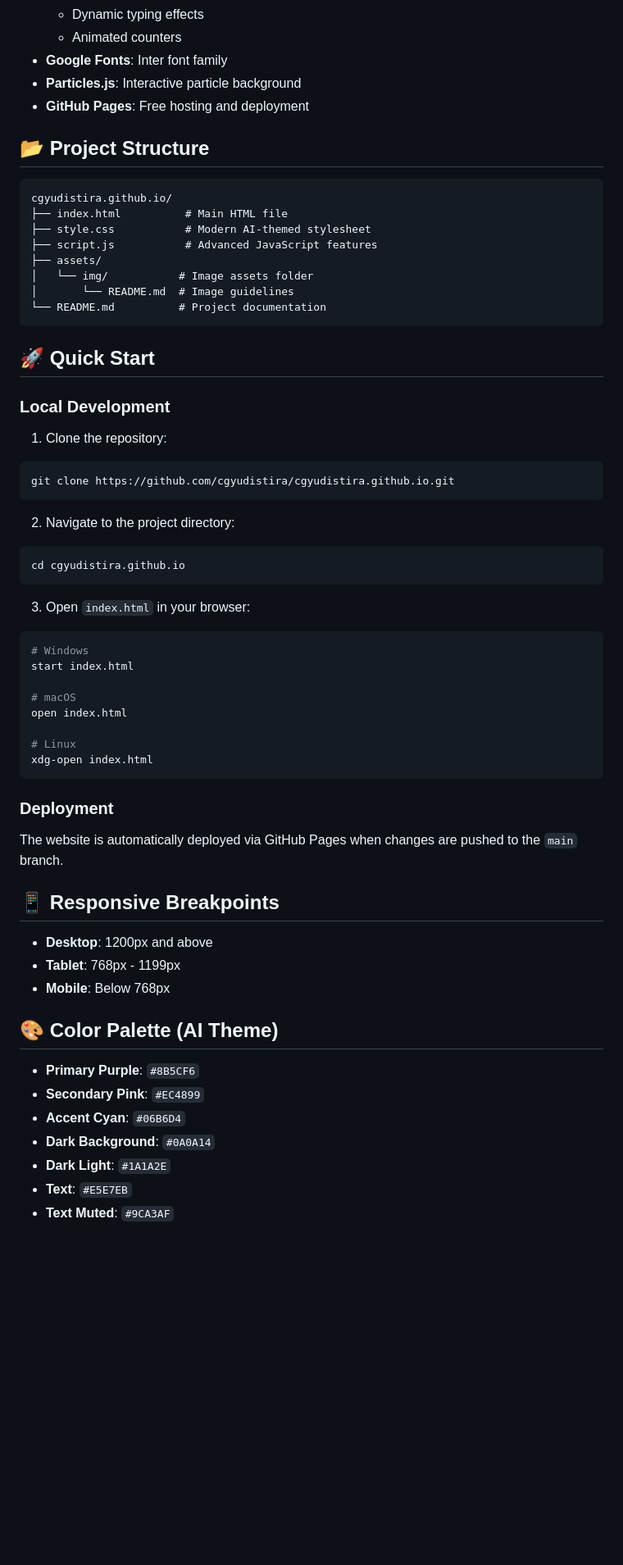
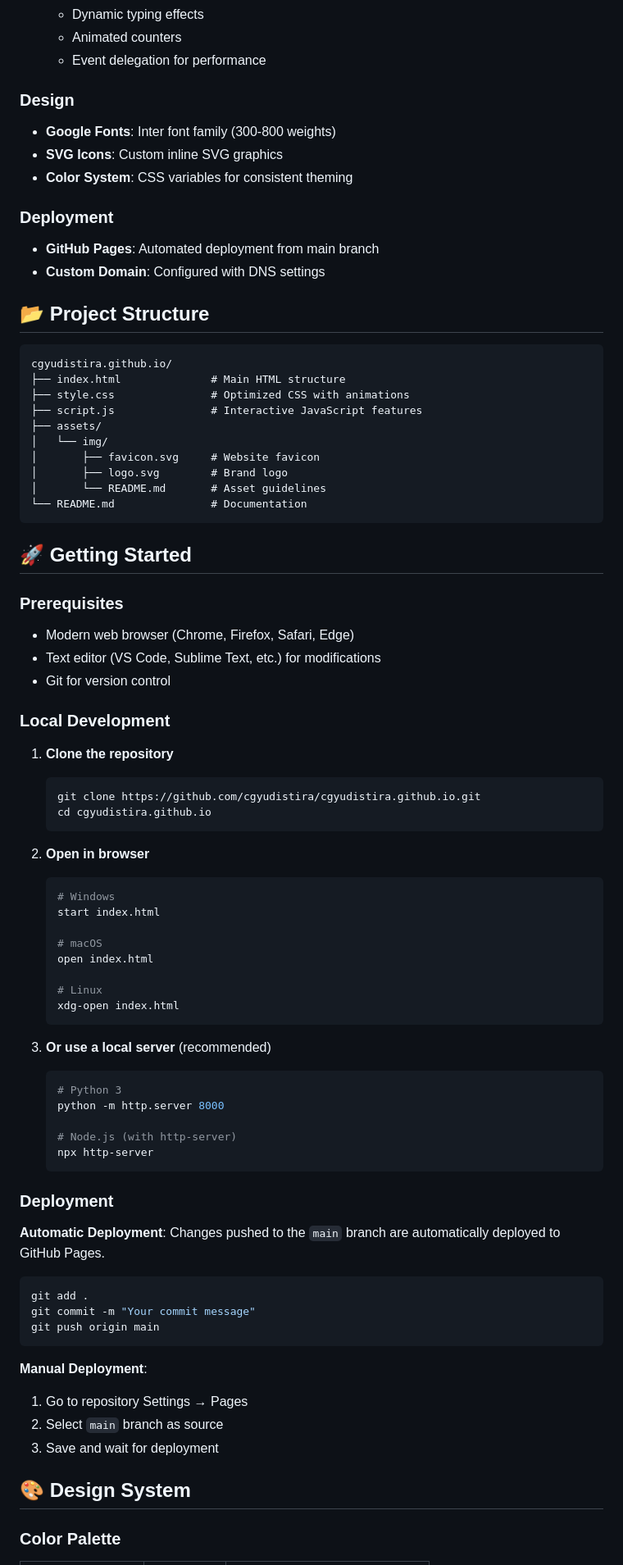
Before and after one commit to cgyudistira/cgyudistira.github.io, a Markdown page: README.md, the part around one of its changes. Shown at 82% size. Drawn GitHub-style; blank space fills up the shorter version.

````diff
--- a/README.md
+++ b/README.md
@@ -59,65 +64,84 @@ This is my personal portfolio website featuring:
   - Dynamic typing effects
   - Animated counters
-- **Google Fonts**: Inter font family
-- **Particles.js**: Interactive particle background
-- **GitHub Pages**: Free hosting and deployment
+  - Event delegation for performance
+
+### Design
+- **Google Fonts**: Inter font family (300-800 weights)
+- **SVG Icons**: Custom inline SVG graphics
+- **Color System**: CSS variables for consistent theming
+
+### Deployment
+- **GitHub Pages**: Automated deployment from main branch
+- **Custom Domain**: Configured with DNS settings
 
 ## 📂 Project Structure
 
 ```
 cgyudistira.github.io/
-├── index.html          # Main HTML file
-├── style.css           # Modern AI-themed stylesheet
-├── script.js           # Advanced JavaScript features
+├── index.html              # Main HTML structure
+├── style.css               # Optimized CSS with animations
+├── script.js               # Interactive JavaScript features
 ├── assets/
-│   └── img/           # Image assets folder
-│       └── README.md  # Image guidelines
-└── README.md          # Project documentation
+│   └── img/
+│       ├── favicon.svg     # Website favicon
+│       ├── logo.svg        # Brand logo
+│       └── README.md       # Asset guidelines
+└── README.md               # Documentation
 ```
 
-## 🚀 Quick Start
+## 🚀 Getting Started
+
+### Prerequisites
+
+- Modern web browser (Chrome, Firefox, Safari, Edge)
+- Text editor (VS Code, Sublime Text, etc.) for modifications
+- Git for version control
 
 ### Local Development
 
-1. Clone the repository:
-```bash
-git clone https://github.com/cgyudistira/cgyudistira.github.io.git
-```
+1. **Clone the repository**
+   ```bash
+   git clone https://github.com/cgyudistira/cgyudistira.github.io.git
+   cd cgyudistira.github.io
+   ```
 
-2. Navigate to the project directory:
-```bash
-cd cgyudistira.github.io
-```
+2. **Open in browser**
+   ```bash
+   # Windows
+   start index.html
 
-3. Open `index.html` in your browser:
-```bash
-# Windows
-start index.html
+   # macOS
+   open index.html
 
-# macOS
-open index.html
+   # Linux
+   xdg-open index.html
+   ```
 
-# Linux
-xdg-open index.html
-```
+3. **Or use a local server** (recommended)
+   ```bash
+   # Python 3
+   python -m http.server 8000
+
+   # Node.js (with http-server)
+   npx http-server
+   ```
 
 ### Deployment
 
-The website is automatically deployed via GitHub Pages when changes are pushed to the `main` branch.
+**Automatic Deployment**: Changes pushed to the `main` branch are automatically deployed to GitHub Pages.
 
-## 📱 Responsive Breakpoints
+```bash
+git add .
+git commit -m "Your commit message"
+git push origin main
+```
 
-- **Desktop**: 1200px and above
-- **Tablet**: 768px - 1199px
-- **Mobile**: Below 768px
+**Manual Deployment**:
+1. Go to repository Settings → Pages
+2. Select `main` branch as source
+3. Save and wait for deployment
 
-## 🎨 Color Palette (AI Theme)
+## 🎨 Design System
 
-- **Primary Purple**: `#8B5CF6`
-- **Secondary Pink**: `#EC4899`
-- **Accent Cyan**: `#06B6D4`
-- **Dark Background**: `#0A0A14`
-- **Dark Light**: `#1A1A2E`
-- **Text**: `#E5E7EB`
-- **Text Muted**: `#9CA3AF`
+### Color Palette
 
````
Also changed, not shown: other parts of README.md (+171 -53 lines).
